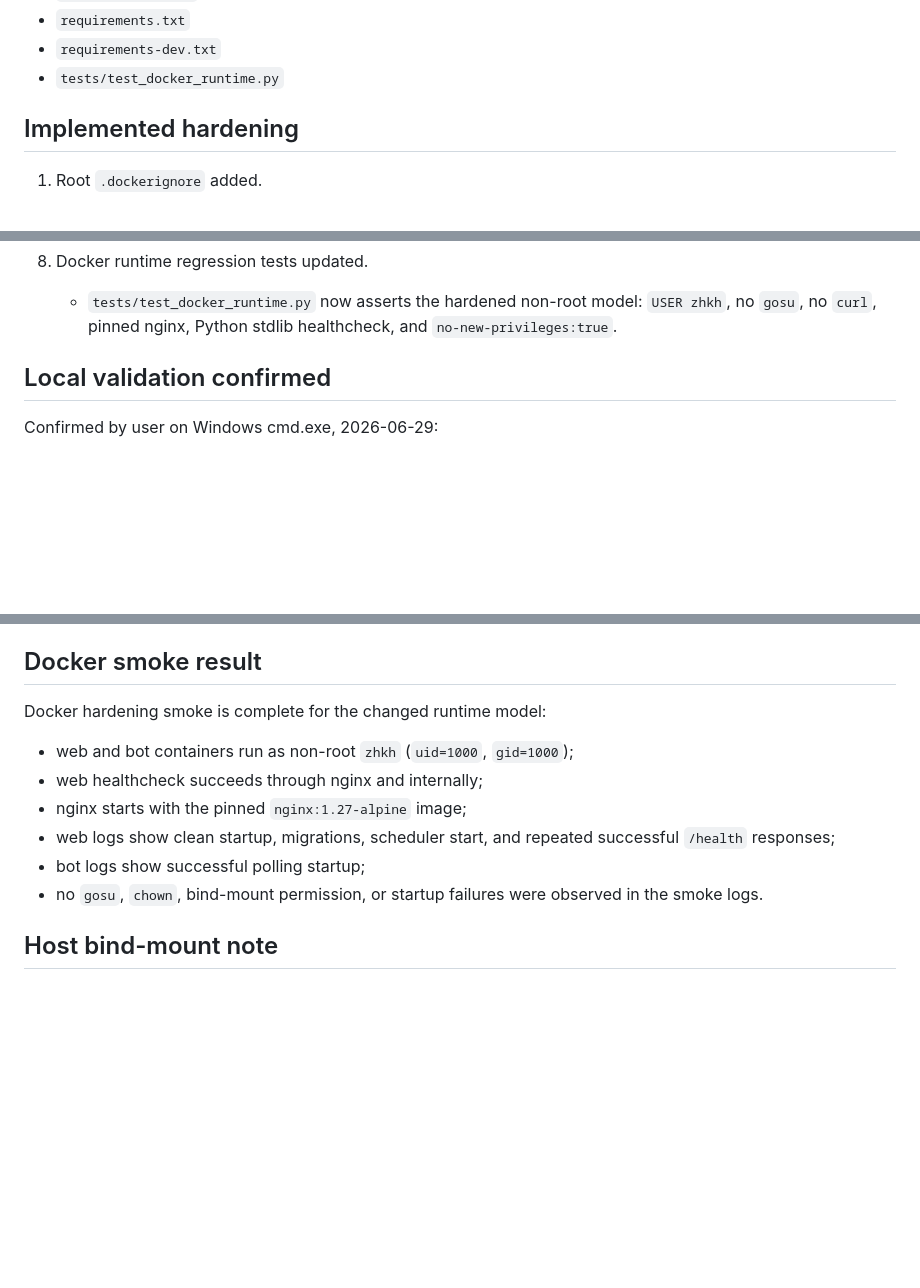
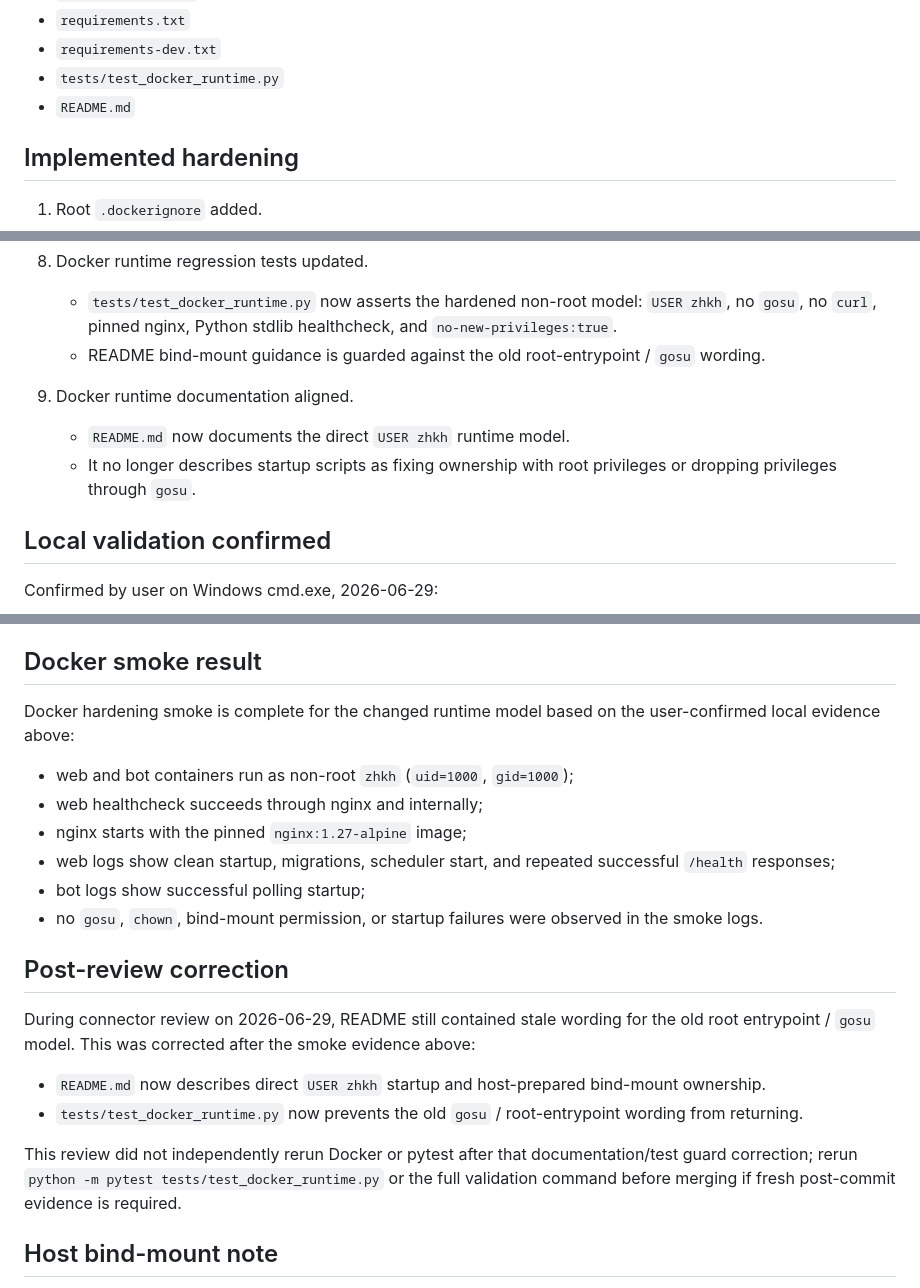
Before and after one commit to Vashork/saas-zkha, a Markdown page: docs/DOCKER_HARDENING_TODO.md, 3 parts joined by grey strips. Drawn GitHub-style; blank space fills up the shorter version.

Commit message:
docs: record Docker hardening review follow-up

```diff
--- a/docs/DOCKER_HARDENING_TODO.md
+++ b/docs/DOCKER_HARDENING_TODO.md
@@ -16,6 +16,7 @@ Reviewed files:
 - `requirements.txt`
 - `requirements-dev.txt`
 - `tests/test_docker_runtime.py`
+- `README.md`
 
 ## Implemented hardening
 
@@ -49,6 +50,11 @@ Reviewed files:
 
 8. Docker runtime regression tests updated.
    - `tests/test_docker_runtime.py` now asserts the hardened non-root model: `USER zhkh`, no `gosu`, no `curl`, pinned nginx, Python stdlib healthcheck, and `no-new-privileges:true`.
+   - README bind-mount guidance is guarded against the old root-entrypoint / `gosu` wording.
+
+9. Docker runtime documentation aligned.
+   - `README.md` now documents the direct `USER zhkh` runtime model.
+   - It no longer describes startup scripts as fixing ownership with root privileges or dropping privileges through `gosu`.
 
 ## Local validation confirmed
 
@@ -80,7 +86,7 @@ docker compose logs --tail=120 bot                             # bot polling sta
 
 ## Docker smoke result
 
-Docker hardening smoke is complete for the changed runtime model:
+Docker hardening smoke is complete for the changed runtime model based on the user-confirmed local evidence above:
 
 - web and bot containers run as non-root `zhkh` (`uid=1000`, `gid=1000`);
 - web healthcheck succeeds through nginx and internally;
@@ -88,6 +94,15 @@ Docker hardening smoke is complete for the changed runtime model:
 - web logs show clean startup, migrations, scheduler start, and repeated successful `/health` responses;
 - bot logs show successful polling startup;
 - no `gosu`, `chown`, bind-mount permission, or startup failures were observed in the smoke logs.
+
+## Post-review correction
+
+During connector review on 2026-06-29, README still contained stale wording for the old root entrypoint / `gosu` model. This was corrected after the smoke evidence above:
+
+- `README.md` now describes direct `USER zhkh` startup and host-prepared bind-mount ownership.
+- `tests/test_docker_runtime.py` now prevents the old `gosu` / root-entrypoint wording from returning.
+
+This review did not independently rerun Docker or pytest after that documentation/test guard correction; rerun `python -m pytest tests/test_docker_runtime.py` or the full validation command before merging if fresh post-commit evidence is required.
 
 ## Host bind-mount note
 
```
